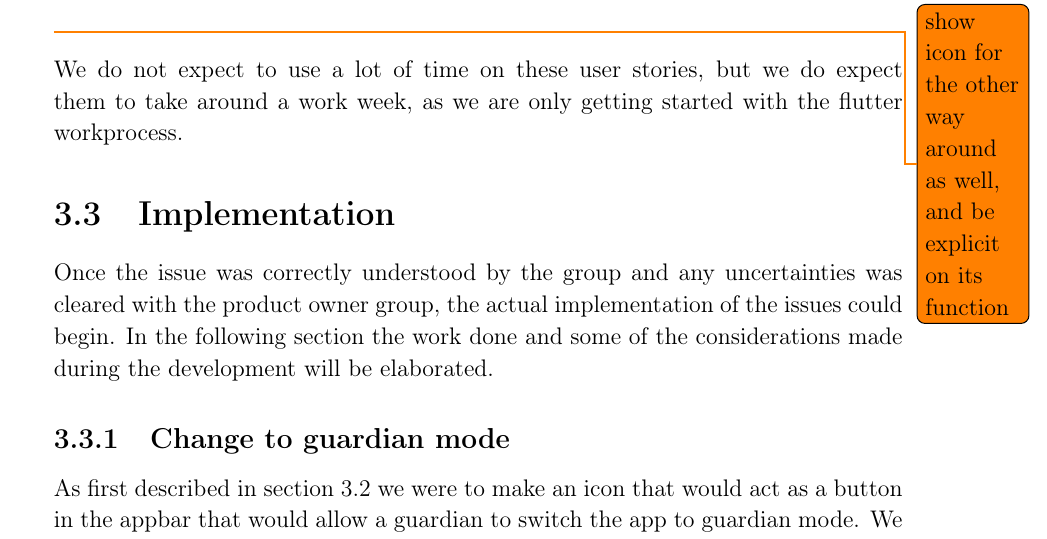
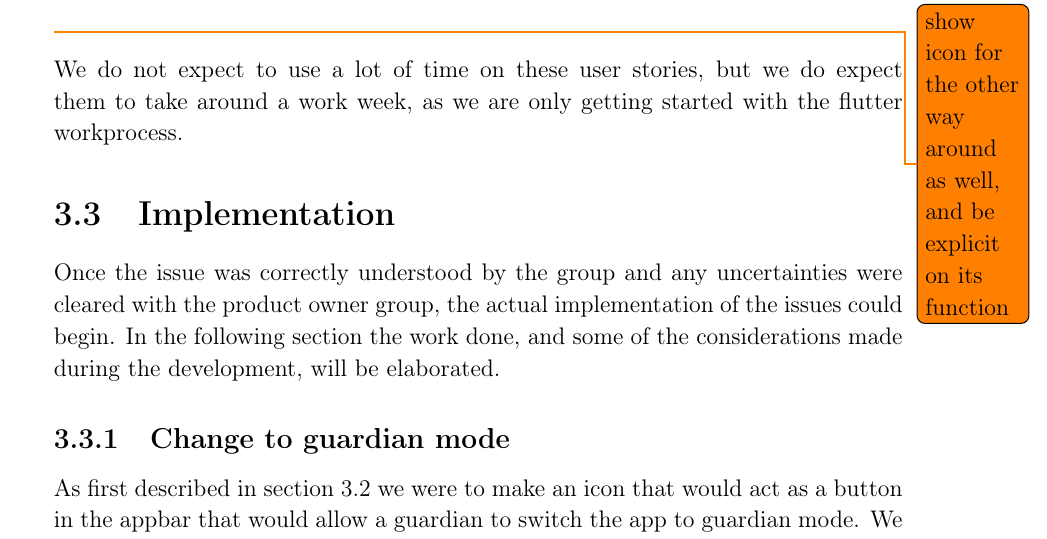
Before and after one commit to thomaslhansen/P6, a LaTeX thesis (report/main.tex, which reads report/2.Sprints/sprint2Content/sprint2UserStories.tex): part of page 27 of 47, cut so that both start at the same text. Compiled offline with pdfLaTeX.

Commit message:
Apply suggestions from code review
Co-Authored-By: thomaslhansen <thomaslhansen@users.noreply.github.com>

```diff
--- a/report/2.Sprints/sprint2Content/sprint2UserStories.tex
+++ b/report/2.Sprints/sprint2Content/sprint2UserStories.tex
@@ -1,6 +1,6 @@
 \section{Implementation}
-Once the issue was correctly understood by the group and any uncertainties was cleared with the product owner group, the actual implementation of the issues could begin.
-In the following section the work done and some of the considerations made during the development will be elaborated.
+Once the issue was correctly understood by the group and any uncertainties were cleared with the product owner group, the actual implementation of the issues could begin.
+In the following section the work done, and some of the considerations made during the development, will be elaborated.
 
 \subsection{Change to guardian mode} \label{changeToGuardianIconImpl}
 As first described in \autoref{sprint2planstories} we were to make an icon that would act as a button in the appbar that would allow a guardian to switch the app to guardian mode.
```
